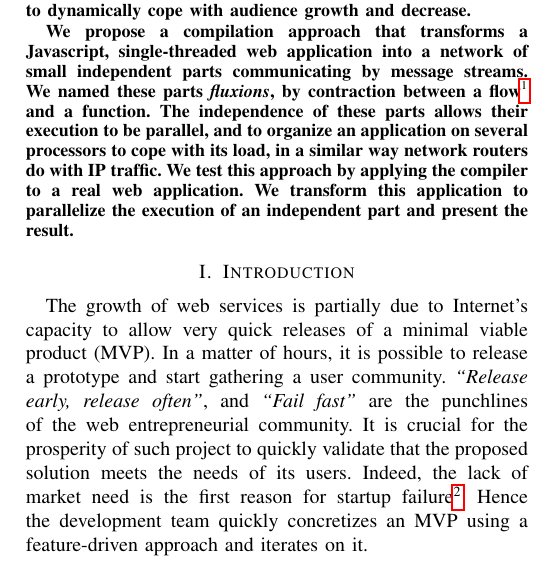
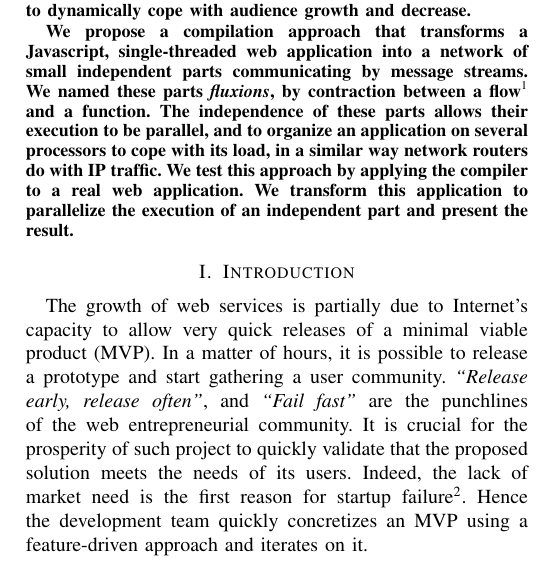
Before and after one commit to etnbrd/flx-paper, a LaTeX paper (src/main.tex, which reads src/abstract.tex): part of one column of page 1 of 7, cut so that both start at the same text. Compiled offline with pdfLaTeX; TikZ figures are drawn from their code, not taken from saved files.

Commit message:
final version for ICIN

```diff
--- a/src/abstract.tex
+++ b/src/abstract.tex
@@ -17,3 +17,11 @@ We test this approach by applying the compiler to a real web application.
 We transform this application to parallelize the execution of an independent part and present the result.
 
 \end{abstract}
+
+\endinput
+
+% The very short abstract 50 words
+
+Web applications starts with a feature-oriented approach to quickly react to users feedbacks, but eventually shift to a more scalable approach.
+To avoid this disruptive shift, we propose an equivalence to compile the feature-oriented approach to a scalable high-level language.
+We test this approach by applying the compiler to a real web application.
--- a/src/main.tex
+++ b/src/main.tex
@@ -9,7 +9,9 @@
 \usepackage{algorithm}
 \usepackage{algpseudocode}
 \usepackage{graphicx}
-\usepackage{hyperref}
+% \usepackage{hyperref}
+\usepackage{nohyperref}  % This makes hyperref commands do nothing without errors
+\usepackage{url}  % This makes \url work
 \usepackage{backnaur}
 
 \usepackage{tikz}
```
Also changed, not shown: flx-paper.pdf, src/main.tex (2 more changed lines).
